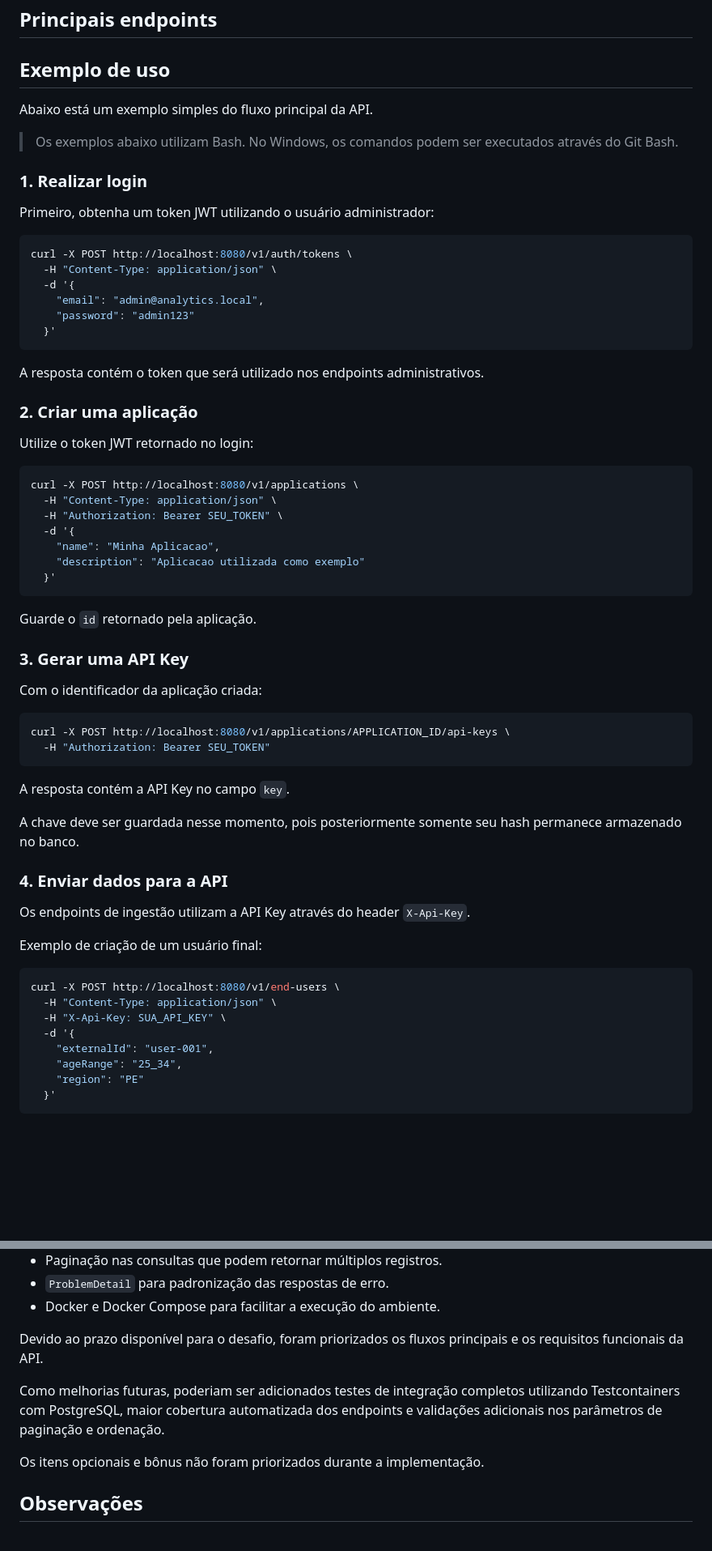
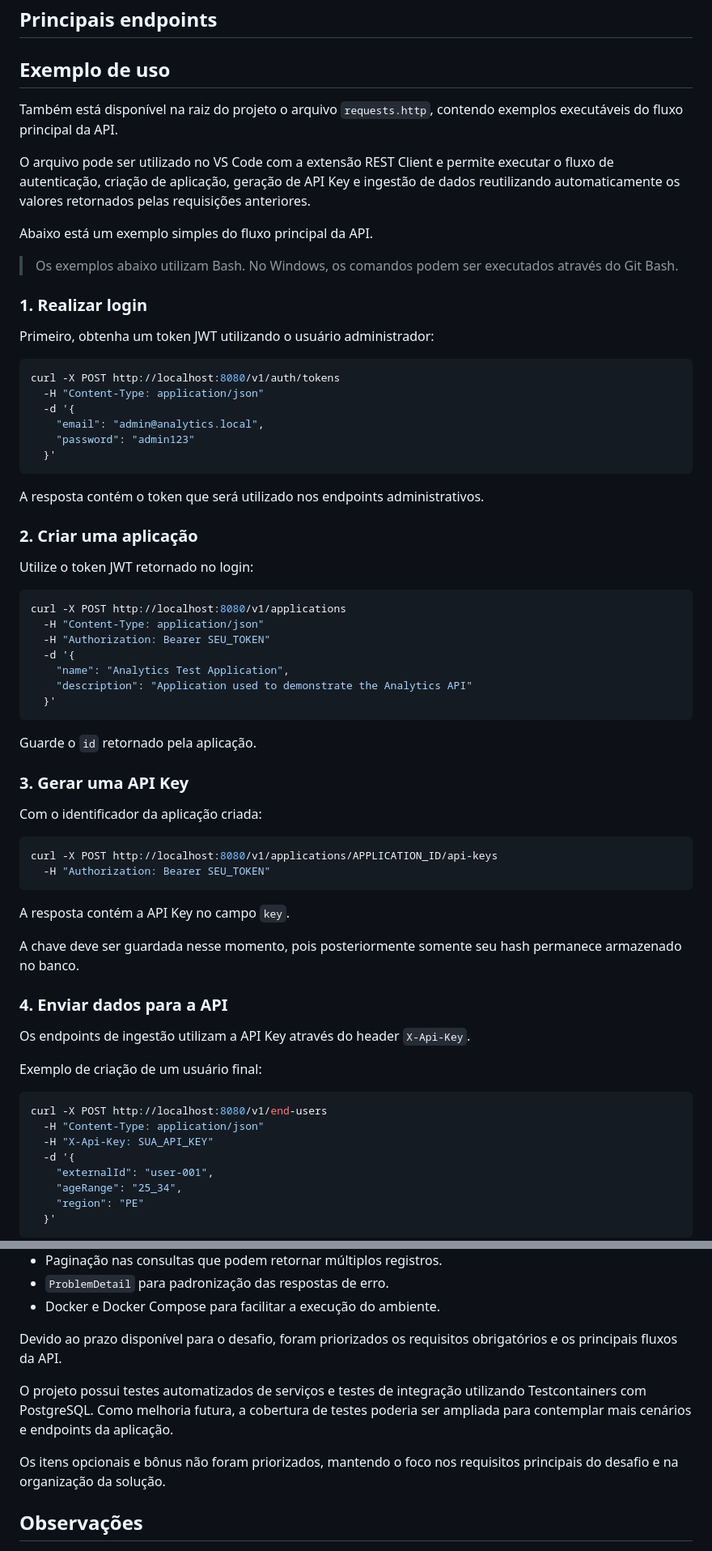
Before and after one commit to Arturlealm/test-analytics-api, a Markdown page: README.md, 2 parts joined by grey strips. Shown at 81% size. GitHub-like rendering; blank space fills up the shorter version.

Commit message:
docs: finalize project documentation

````diff
--- a/README.md
+++ b/README.md
@@ -133,6 +133,10 @@ A chave é exibida no momento da criação e armazenada no banco somente atravé
 
 ## Exemplo de uso
 
+Também está disponível na raiz do projeto o arquivo `requests.http`, contendo exemplos executáveis do fluxo principal da API.
+
+O arquivo pode ser utilizado no VS Code com a extensão REST Client e permite executar o fluxo de autenticação, criação de aplicação, geração de API Key e ingestão de dados reutilizando automaticamente os valores retornados pelas requisições anteriores.
+
 Abaixo está um exemplo simples do fluxo principal da API.
 > Os exemplos abaixo utilizam Bash. No Windows, os comandos podem ser executados através do Git Bash.
 
@@ -141,8 +145,8 @@ Abaixo está um exemplo simples do fluxo principal da API.
 Primeiro, obtenha um token JWT utilizando o usuário administrador:
 
 ```bash
-curl -X POST http://localhost:8080/v1/auth/tokens \
-  -H "Content-Type: application/json" \
+curl -X POST http://localhost:8080/v1/auth/tokens
+  -H "Content-Type: application/json"
   -d '{
     "email": "admin@analytics.local",
     "password": "admin123"
@@ -156,12 +160,12 @@ A resposta contém o token que será utilizado nos endpoints administrativos.
 Utilize o token JWT retornado no login:
 
 ```bash
-curl -X POST http://localhost:8080/v1/applications \
-  -H "Content-Type: application/json" \
-  -H "Authorization: Bearer SEU_TOKEN" \
+curl -X POST http://localhost:8080/v1/applications
+  -H "Content-Type: application/json"
+  -H "Authorization: Bearer SEU_TOKEN"
   -d '{
-    "name": "Minha Aplicacao",
-    "description": "Aplicacao utilizada como exemplo"
+    "name": "Analytics Test Application",
+    "description": "Application used to demonstrate the Analytics API"
   }'
 ```
 
@@ -172,7 +176,7 @@ Guarde o `id` retornado pela aplicação.
 Com o identificador da aplicação criada:
 
 ```bash
-curl -X POST http://localhost:8080/v1/applications/APPLICATION_ID/api-keys \
+curl -X POST http://localhost:8080/v1/applications/APPLICATION_ID/api-keys
   -H "Authorization: Bearer SEU_TOKEN"
 ```
 
@@ -187,9 +191,9 @@ Os endpoints de ingestão utilizam a API Key através do header `X-Api-Key`.
 Exemplo de criação de um usuário final:
 
 ```bash
-curl -X POST http://localhost:8080/v1/end-users \
-  -H "Content-Type: application/json" \
-  -H "X-Api-Key: SUA_API_KEY" \
+curl -X POST http://localhost:8080/v1/end-users
+  -H "Content-Type: application/json"
+  -H "X-Api-Key: SUA_API_KEY"
   -d '{
     "externalId": "user-001",
     "ageRange": "25_34",
@@ -286,12 +290,13 @@ Durante o desenvolvimento foram adotadas algumas decisões para manter a API org
 - Docker e Docker Compose para facilitar a execução do ambiente.
 
 
-Devido ao prazo disponível para o desafio, foram priorizados os fluxos principais e os requisitos funcionais da API.
+Devido ao prazo disponível para o desafio, foram priorizados os requisitos obrigatórios e os principais fluxos da API.
 
-Como melhorias futuras, poderiam ser adicionados testes de integração completos utilizando Testcontainers com PostgreSQL,
-maior cobertura automatizada dos endpoints e validações adicionais nos parâmetros de paginação e ordenação.
+O projeto possui testes automatizados de serviços e testes de integração utilizando Testcontainers com PostgreSQL.
+Como melhoria futura, a cobertura de testes poderia ser ampliada para contemplar mais cenários e endpoints da aplicação.
 
-Os itens opcionais e bônus não foram priorizados durante a implementação.
+Os itens opcionais e bônus não foram priorizados, mantendo o foco nos requisitos principais do desafio e na organização da solução.
+
 
 ## Observações
 
````
